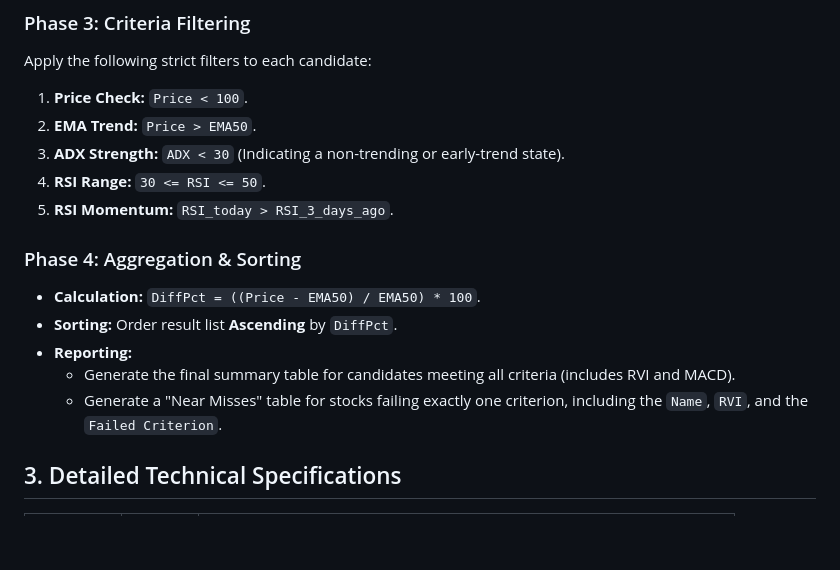
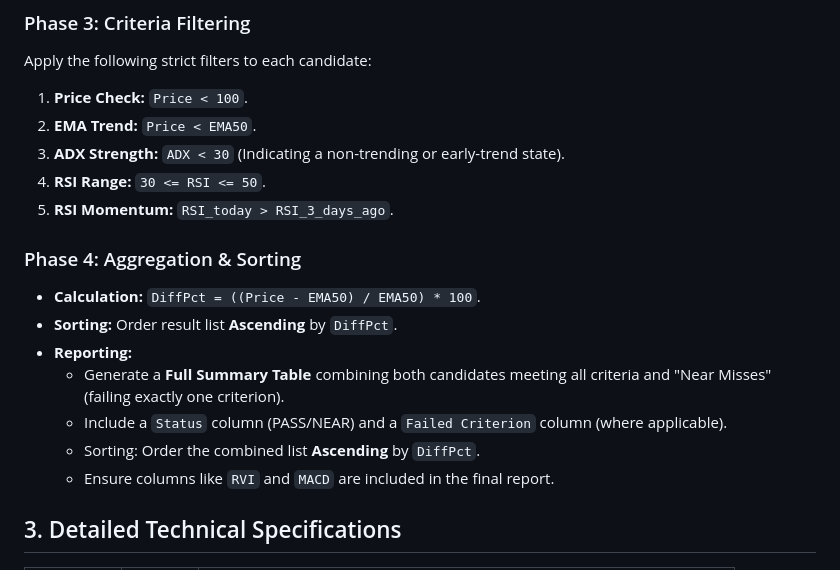
Before and after one commit to lionelschiepers/StockQuotes.Strategy, a Markdown page: OptionsWheel/PLAN.md, the part around the change. Rendered like a GitHub page; blank space fills up the shorter version.

Commit message:
improved reporting

```diff
--- a/OptionsWheel/PLAN.md
+++ b/OptionsWheel/PLAN.md
@@ -29,7 +29,7 @@ This plan outlines the process for filtering a list of stock tickers based on pr
 ### Phase 3: Criteria Filtering
 Apply the following strict filters to each candidate:
 1. **Price Check:** `Price < 100`.
-2. **EMA Trend:** `Price > EMA50`.
+2. **EMA Trend:** `Price < EMA50`.
 3. **ADX Strength:** `ADX < 30` (Indicating a non-trending or early-trend state).
 4. **RSI Range:** `30 <= RSI <= 50`.
 5. **RSI Momentum:** `RSI_today > RSI_3_days_ago`.
@@ -38,8 +38,10 @@ Apply the following strict filters to each candidate:
 - **Calculation:** `DiffPct = ((Price - EMA50) / EMA50) * 100`.
 - **Sorting:** Order result list **Ascending** by `DiffPct`.
 - **Reporting:**
-    - Generate the final summary table for candidates meeting all criteria (includes RVI and MACD).
-    - Generate a "Near Misses" table for stocks failing exactly one criterion, including the `Name`, `RVI`, and the `Failed Criterion`.
+    - Generate a **Full Summary Table** combining both candidates meeting all criteria and "Near Misses" (failing exactly one criterion).
+    - Include a `Status` column (PASS/NEAR) and a `Failed Criterion` column (where applicable).
+    - Sorting: Order the combined list **Ascending** by `DiffPct`.
+    - Ensure columns like `RVI` and `MACD` are included in the final report.
 
 ## 3. Detailed Technical Specifications
 
```
